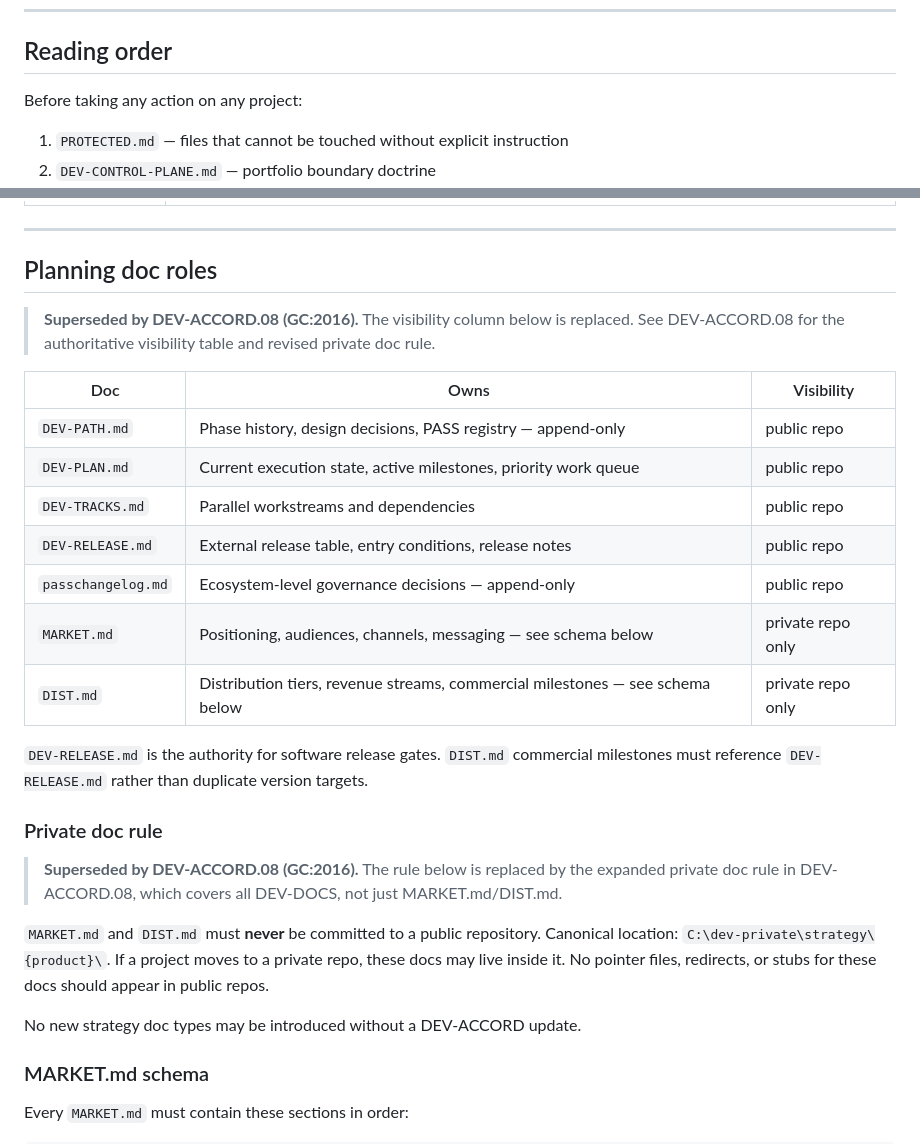
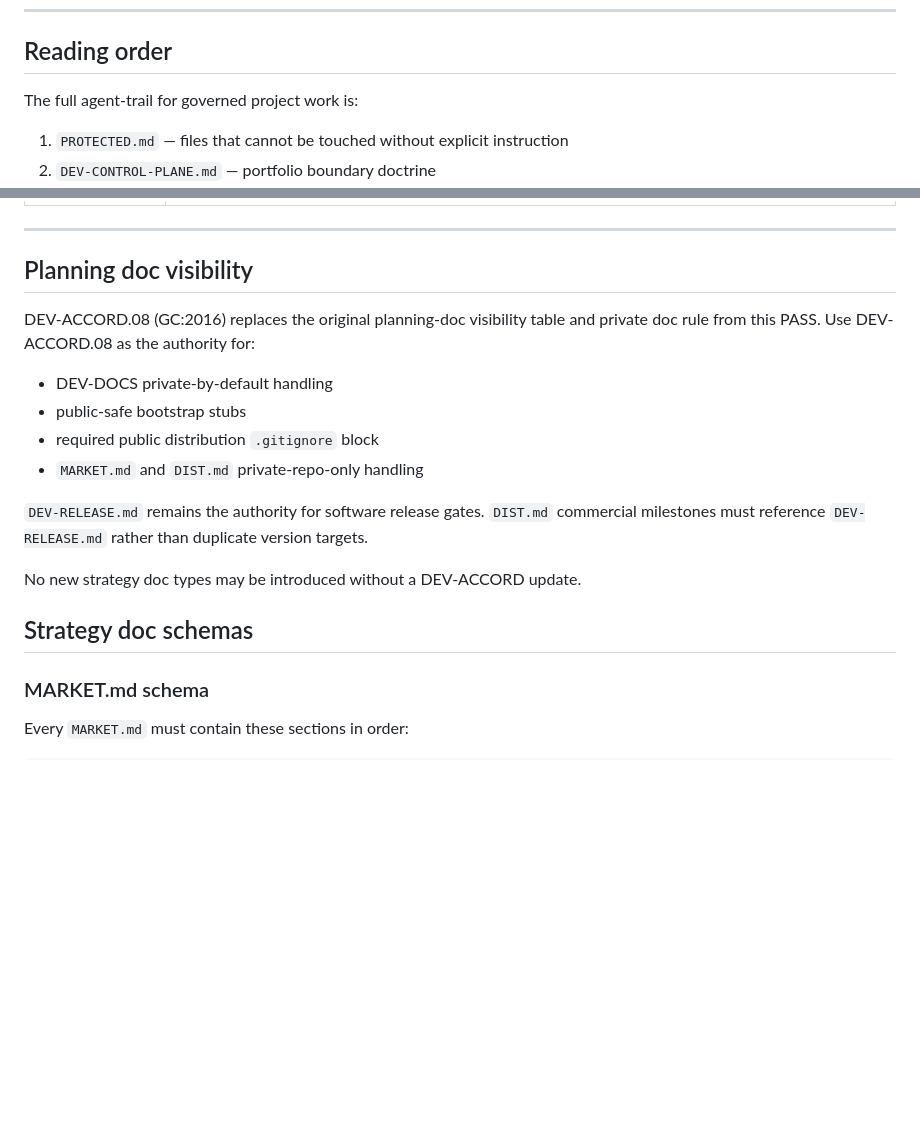
Before and after one commit to governancecommons/governance-commons, a Markdown page: passes/dev-accord/DEV-ACCORD.03.md, 2 parts joined by grey strips. Drawn GitHub-style; blank space fills up the shorter version.

```diff
--- a/passes/dev-accord/DEV-ACCORD.03.md
+++ b/passes/dev-accord/DEV-ACCORD.03.md
@@ -23,7 +23,7 @@ DEV-ACCORD.04.
 
 ## Reading order
 
-Before taking any action on any project:
+The full agent-trail for governed project work is:
 
 1. `PROTECTED.md` — files that cannot be touched without explicit instruction
 2. `DEV-CONTROL-PLANE.md` — portfolio boundary doctrine
@@ -134,31 +153,23 @@ Each subdirectory is an independent project with its own planning docs. See
 
 ---
 
-## Planning doc roles
+## Planning doc visibility
 
-> **Superseded by DEV-ACCORD.08 (GC:2016).** The visibility column below is replaced.
-> See DEV-ACCORD.08 for the authoritative visibility table and revised private doc rule.
+DEV-ACCORD.08 (GC:2016) replaces the original planning-doc visibility table and
+private doc rule from this PASS. Use DEV-ACCORD.08 as the authority for:
 
-| Doc | Owns | Visibility |
-| --- | --- | --- |
-| `DEV-PATH.md` | Phase history, design decisions, PASS registry — append-only | public repo |
-| `DEV-PLAN.md` | Current execution state, active milestones, priority work queue | public repo |
-| `DEV-TRACKS.md` | Parallel workstreams and dependencies | public repo |
-| `DEV-RELEASE.md` | External release table, entry conditions, release notes | public repo |
-| `passchangelog.md` | Ecosystem-level governance decisions — append-only | public repo |
-| `MARKET.md` | Positioning, audiences, channels, messaging — see schema below | private repo only |
-| `DIST.md` | Distribution tiers, revenue streams, commercial milestones — see schema below | private repo only |
+- DEV-DOCS private-by-default handling
+- public-safe bootstrap stubs
+- required public distribution `.gitignore` block
+- `MARKET.md` and `DIST.md` private-repo-only handling
 
-`DEV-RELEASE.md` is the authority for software release gates. `DIST.md` commercial milestones must reference `DEV-RELEASE.md` rather than duplicate version targets.
-
-### Private doc rule
-
-> **Superseded by DEV-ACCORD.08 (GC:2016).** The rule below is replaced by the expanded
-> private doc rule in DEV-ACCORD.08, which covers all DEV-DOCS, not just MARKET.md/DIST.md.
-
-`MARKET.md` and `DIST.md` must **never** be committed to a public repository. Canonical location: `C:\dev-private\strategy\{product}\`. If a project moves to a private repo, these docs may live inside it. No pointer files, redirects, or stubs for these docs should appear in public repos.
+`DEV-RELEASE.md` remains the authority for software release gates. `DIST.md`
+commercial milestones must reference `DEV-RELEASE.md` rather than duplicate
+version targets.
 
 No new strategy doc types may be introduced without a DEV-ACCORD update.
+
+## Strategy doc schemas
 
 ### MARKET.md schema
 
```
Also changed, not shown: other parts of passes/dev-accord/DEV-ACCORD.03.md (+19 -0 lines).
